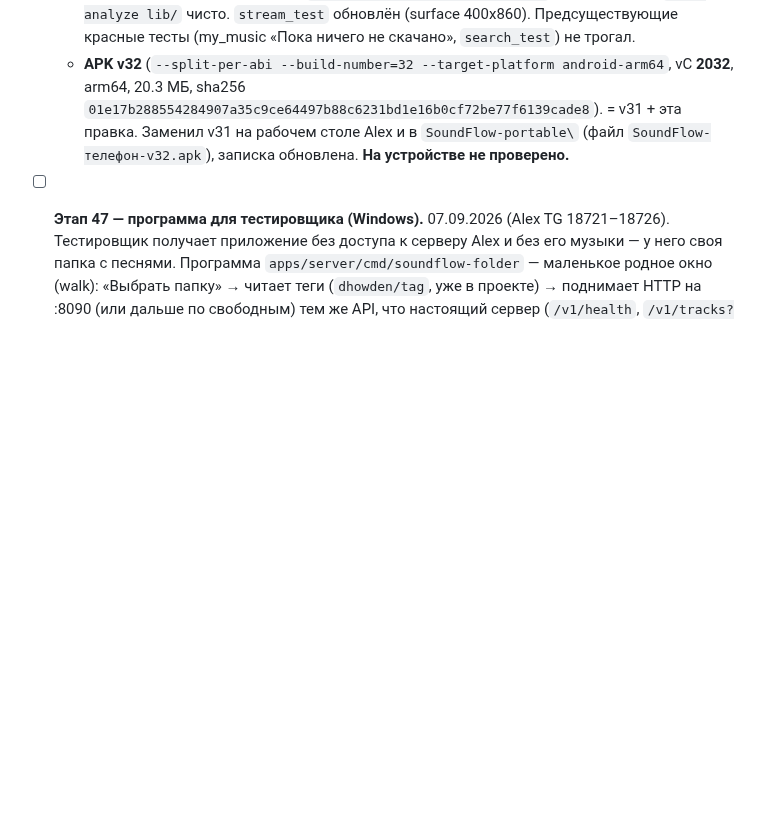
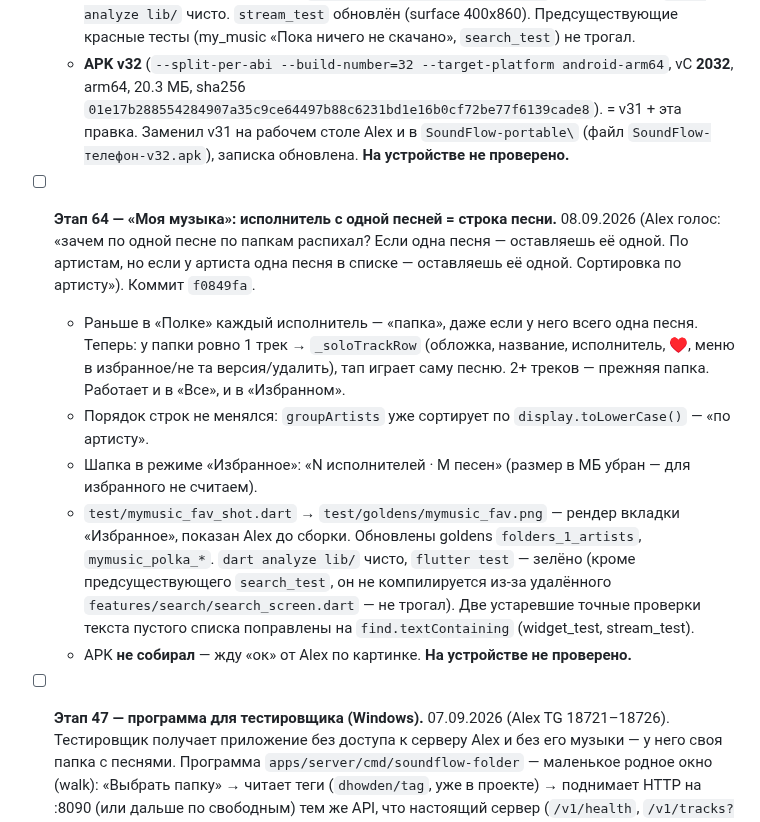
Before and after one commit to sanyamax13/soundflow-player, a Markdown page: docs/PROGRESS.md, the part around the change. Drawn GitHub-style; blank space fills up the shorter version.

Commit message:
docs: этап 64 — «Моя музыка», исполнитель с одной песней = строка песни
Co-Authored-By: Claude Sonnet 5 <noreply@anthropic.com>
Claude-Session: https://claude.ai/code/session_01UQuPfhEmm4SeskdwJPPanB

```diff
--- a/docs/PROGRESS.md
+++ b/docs/PROGRESS.md
@@ -1607,6 +1607,30 @@
     `SoundFlow-portable\` (файл `SoundFlow-телефон-v32.apk`), записка
     обновлена. **На устройстве не проверено.**
 
+- [ ] **Этап 64 — «Моя музыка»: исполнитель с одной песней = строка песни.**
+  08.09.2026 (Alex голос: «зачем по одной песне по папкам распихал? Если
+  одна песня — оставляешь её одной. По артистам, но если у артиста одна
+  песня в списке — оставляешь её одной. Сортировка по артисту»). Коммит
+  `f0849fa`.
+  - Раньше в «Полке» каждый исполнитель — «папка», даже если у него всего
+    одна песня. Теперь: у папки ровно 1 трек → `_soloTrackRow` (обложка,
+    название, исполнитель, ♥, меню в избранное/не та версия/удалить), тап
+    играет саму песню. 2+ треков — прежняя папка. Работает и в «Все», и в
+    «Избранном».
+  - Порядок строк не менялся: `groupArtists` уже сортирует по
+    `display.toLowerCase()` — «по артисту».
+  - Шапка в режиме «Избранное»: «N исполнителей · M песен» (размер в МБ
+    убран — для избранного не считаем).
+  - `test/mymusic_fav_shot.dart` → `test/goldens/mymusic_fav.png` — рендер
+    вкладки «Избранное», показан Alex до сборки. Обновлены goldens
+    `folders_1_artists`, `mymusic_polka_*`. `dart analyze lib/` чисто,
+    `flutter test` — зелёно (кроме предсуществующего `search_test`, он не
+    компилируется из-за удалённого `features/search/search_screen.dart` —
+    не трогал). Две устаревшие точные проверки текста пустого списка
+    поправлены на `find.textContaining` (widget_test, stream_test).
+  - APK **не собирал** — жду «ок» от Alex по картинке. **На устройстве не
+    проверено.**
+
 - [ ] **Этап 47 — программа для тестировщика (Windows).** 07.09.2026
   (Alex TG 18721–18726). Тестировщик получает приложение без доступа к серверу
   Alex и без его музыки — у него своя папка с песнями. Программа
```
